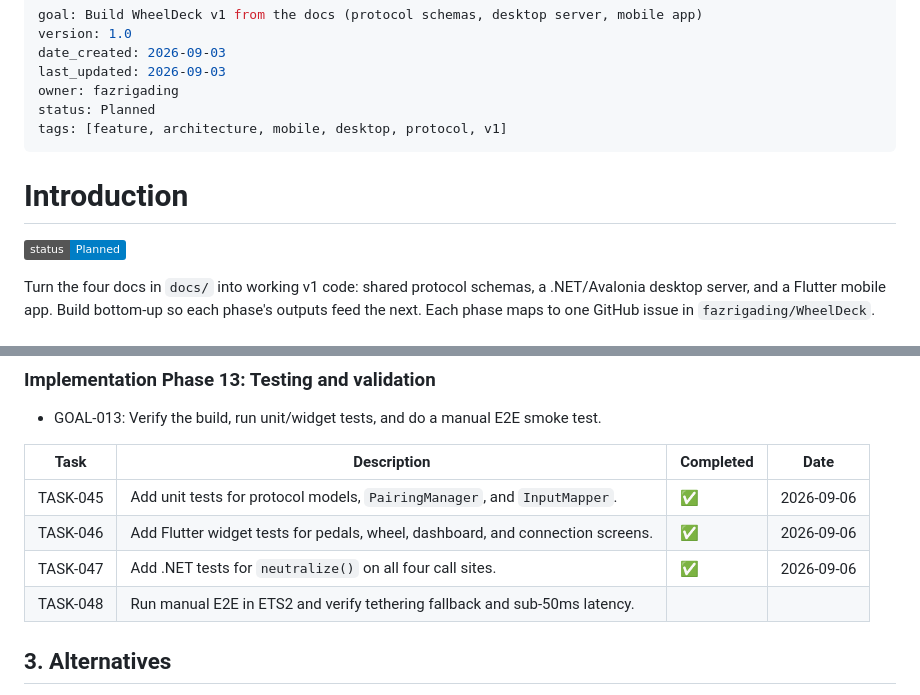
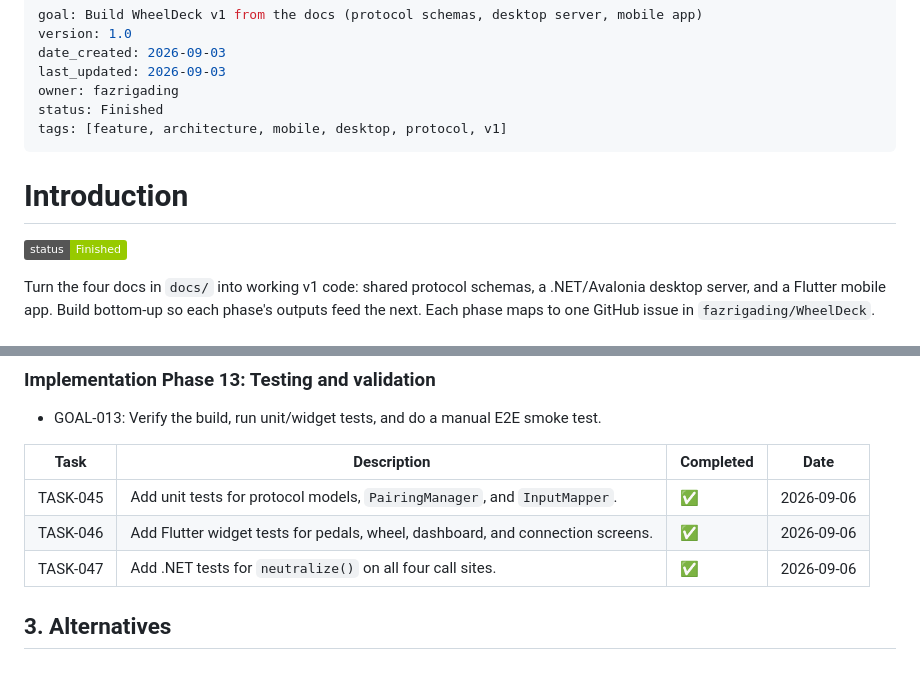
Before and after one commit to fazrigading/WheelDeck, a Markdown page: plan/feature-wheeldeck-v1-1.md, 2 parts joined by grey strips. GitHub-like rendering; badges without logos.

Commit message:
docs(plan): update status to Finished and reflect completion in documentation

```diff
--- a/plan/feature-wheeldeck-v1-1.md
+++ b/plan/feature-wheeldeck-v1-1.md
@@ -4,13 +4,13 @@ version: 1.0
 date_created: 2026-09-03
 last_updated: 2026-09-03
 owner: fazrigading
-status: Planned
+status: Finished
 tags: [feature, architecture, mobile, desktop, protocol, v1]
 ---
 
 # Introduction
 
-![Status: Planned](https://img.shields.io/badge/status-Planned-blue)
+![Status: Finished](https://img.shields.io/badge/status-Finished-green)
 
 Turn the four docs in `docs/` into working v1 code: shared protocol schemas, a .NET/Avalonia desktop server, and a Flutter mobile app. Build bottom-up so each phase's outputs feed the next. Each phase maps to one GitHub issue in `fazrigading/WheelDeck`.
 
@@ -172,7 +172,6 @@ Turn the four docs in `docs/` into working v1 code: shared protocol schemas, a .
 | TASK-045 | Add unit tests for protocol models, `PairingManager`, and `InputMapper`. | ✅ | 2026-09-06 |
 | TASK-046 | Add Flutter widget tests for pedals, wheel, dashboard, and connection screens. | ✅ | 2026-09-06 |
 | TASK-047 | Add .NET tests for `neutralize()` on all four call sites. | ✅ | 2026-09-06 |
-| TASK-048 | Run manual E2E in ETS2 and verify tethering fallback and sub-50ms latency. | | |
 
 ## 3. Alternatives
 
```
